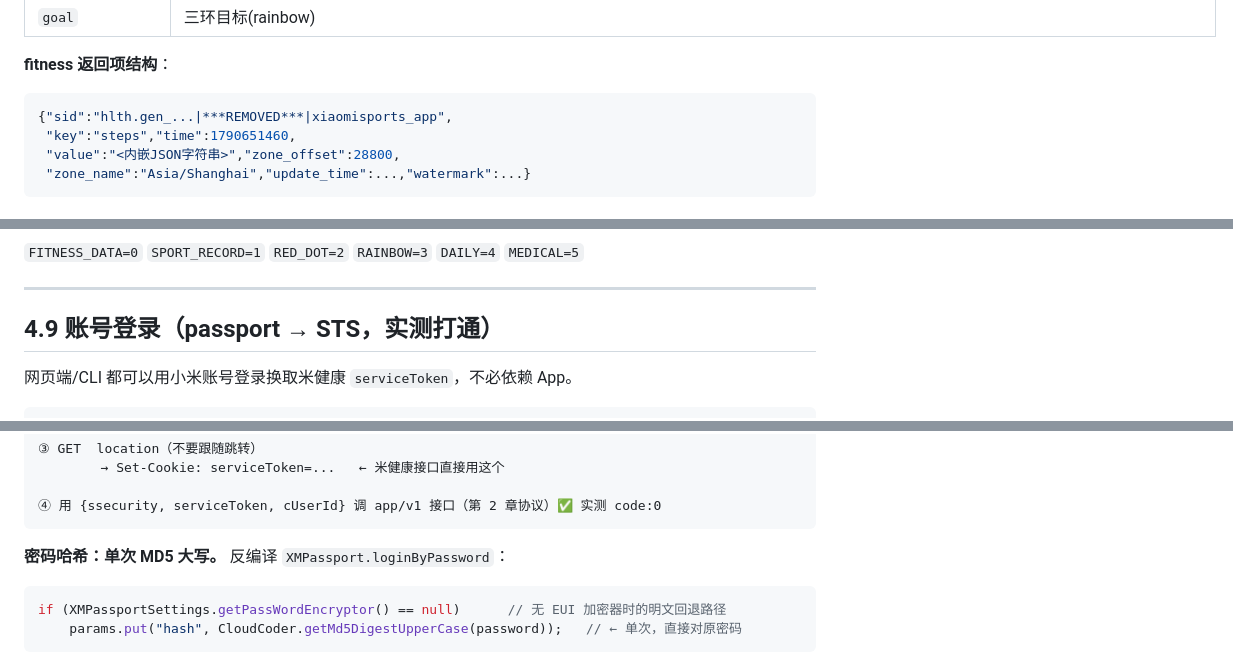
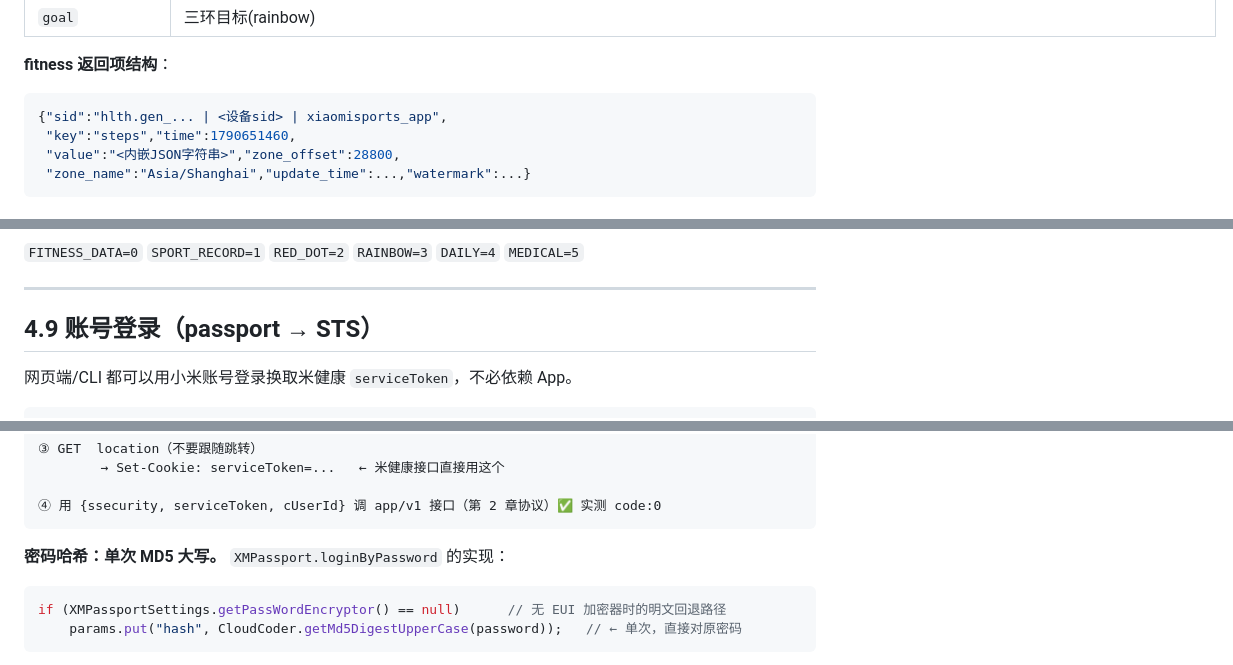
Before and after one commit to Aaron-gx/mihealth-api, a Markdown page: API.md, 3 parts joined by grey strips. GitHub-like rendering.

````diff
--- a/API.md
+++ b/API.md
@@ -139,7 +139,7 @@ plaintext_body = RC4(sessionKey, b64decode(http_body))   # UTF-8 JSON
 **fitness 返回项结构**：
 
 ```json
-{"sid":"hlth.gen_...|***REMOVED***|xiaomisports_app",
+{"sid":"hlth.gen_... | <设备sid> | xiaomisports_app",
  "key":"steps","time":1790651460,
  "value":"<内嵌JSON字符串>","zone_offset":28800,
  "zone_name":"Asia/Shanghai","update_time":...,"watermark":...}
@@ -274,7 +274,7 @@ heel_landing_duration/golpe_landing_duration/max_contact_time`
 
 ---
 
-## 4.9 账号登录（passport → STS，实测打通）
+## 4.9 账号登录（passport → STS）
 
 网页端/CLI 都可以用小米账号登录换取米健康 `serviceToken`，不必依赖 App。
 
@@ -295,7 +295,7 @@ heel_landing_duration/golpe_landing_duration/max_contact_time`
 ④ 用 {ssecurity, serviceToken, cUserId} 调 app/v1 接口（第 2 章协议）✅ 实测 code:0
 ```
 
-**密码哈希：单次 MD5 大写。** 反编译 `XMPassport.loginByPassword`：
+**密码哈希：单次 MD5 大写。** `XMPassport.loginByPassword` 的实现：
 
 ```java
 if (XMPassportSettings.getPassWordEncryptor() == null)      // 无 EUI 加密器时的明文回退路径
````
Also changed, not shown: other parts of API.md (+10 -10 lines), NOTES.md (renamed from RECON.md, +11 -12 lines), README.md (+12 -11 lines).
